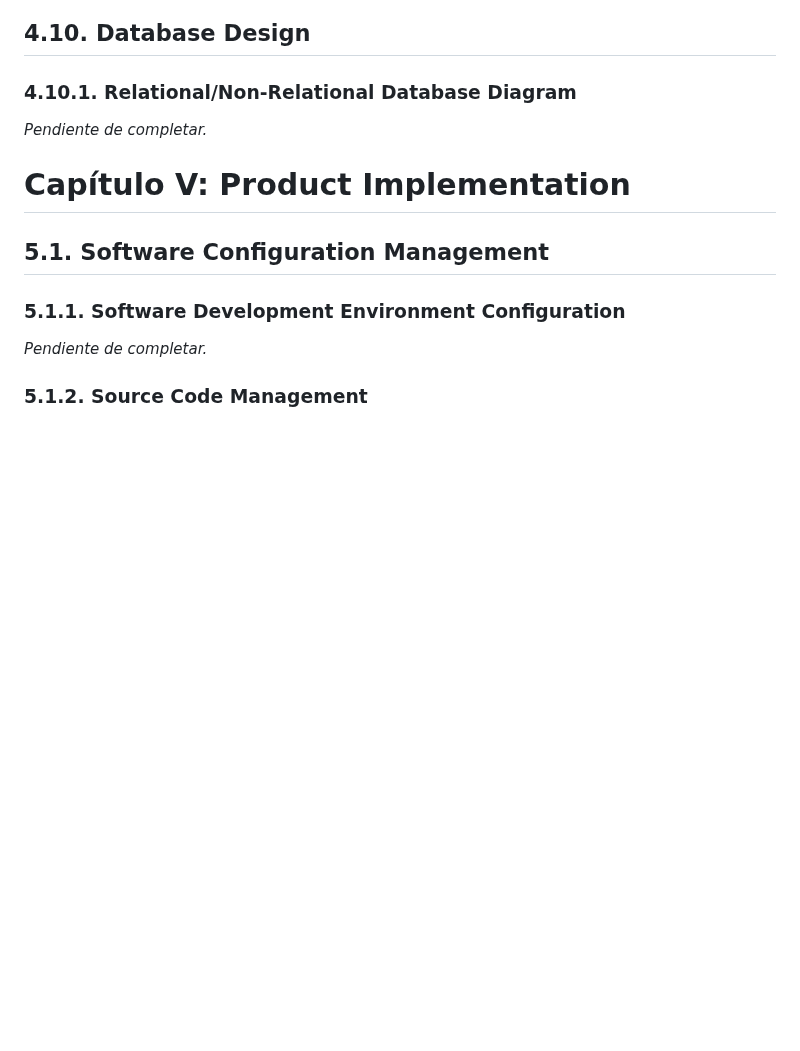
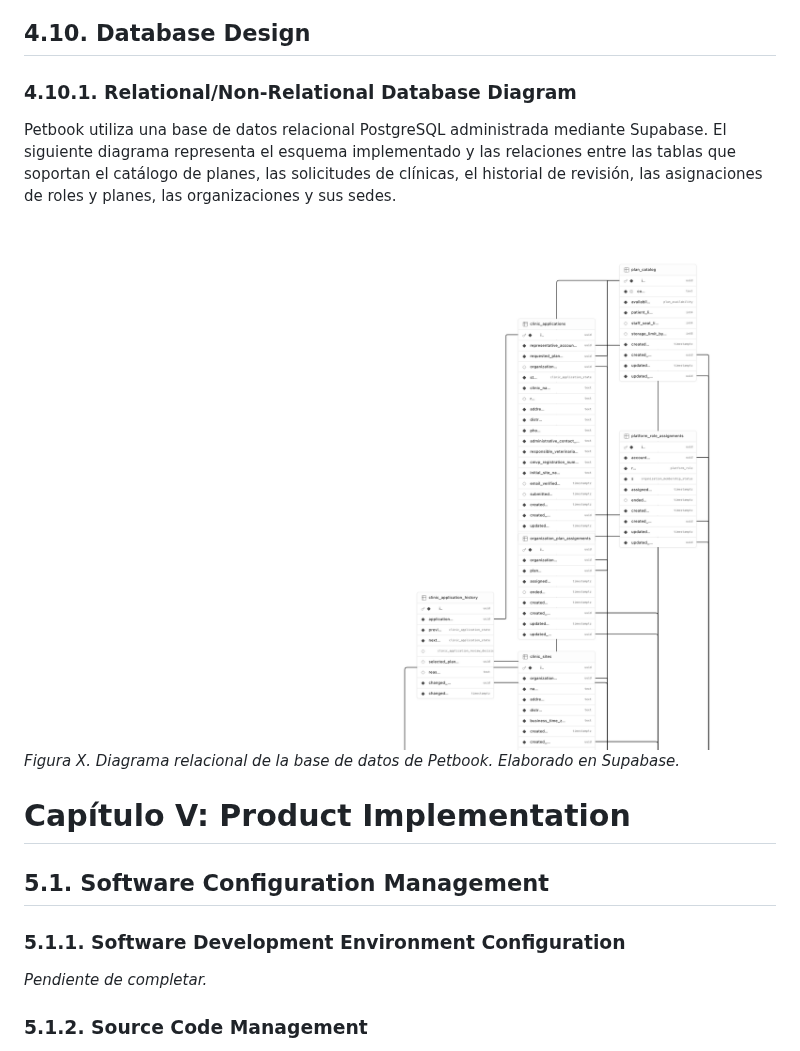
Before and after one commit to 1ASI0732-2620-9086-DEIS-TF/report, a Markdown page: README.md, the part around the change. Rendered like a GitHub page; pictures changed too: img/cap 3/database-diagram.png (added); blank space fills up the shorter version.

Commit message:
docs: Add Petbook database diagram
- Document the Supabase PostgreSQL schema in Chapter 4
- Add the relational database diagram image

```diff
--- a/README.md
+++ b/README.md
@@ -1871,7 +1871,15 @@ _Pendiente de completar._
 
 ### 4.10.1. Relational/Non-Relational Database Diagram
 
-_Pendiente de completar._
+Petbook utiliza una base de datos relacional PostgreSQL administrada mediante
+Supabase. El siguiente diagrama representa el esquema implementado y las
+relaciones entre las tablas que soportan el catálogo de planes, las
+solicitudes de clínicas, el historial de revisión, las asignaciones de roles
+y planes, las organizaciones y sus sedes.
+
+<img src="./img/cap 3/database-diagram.png" alt="Diagrama relacional de la base de datos de Petbook en Supabase" style="width: 100%;">
+
+*Figura X. Diagrama relacional de la base de datos de Petbook. Elaborado en Supabase.*
 
 # Capítulo V: Product Implementation
 
```
